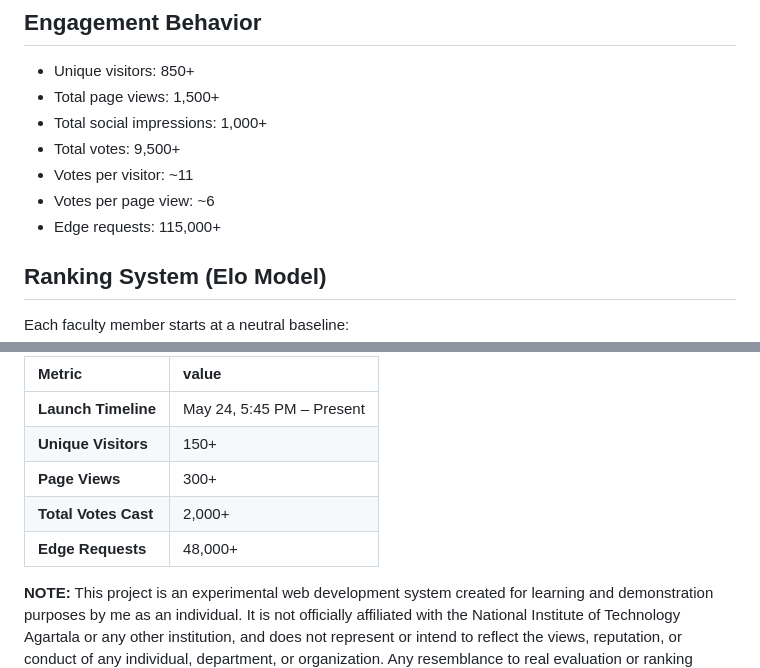
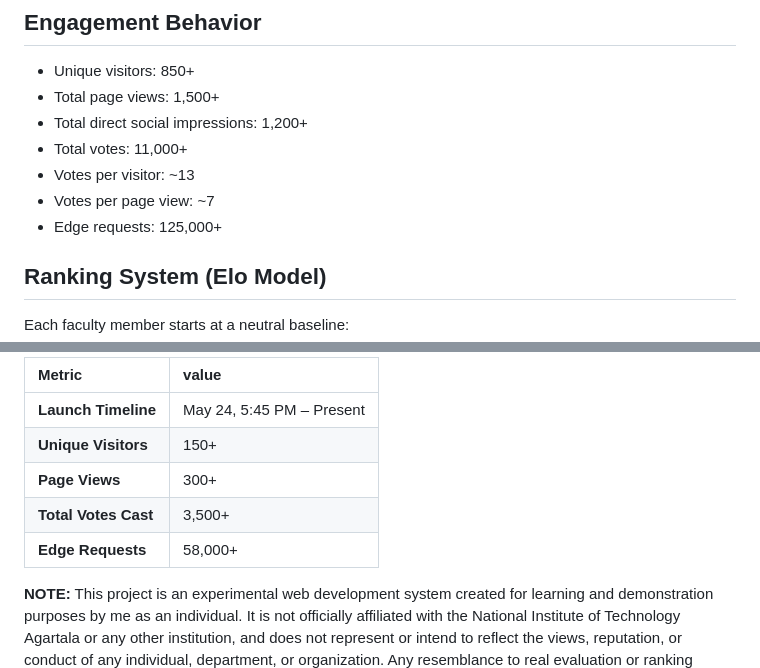
Before and after one commit to pragyaangaur/NITA-Ranks, a Markdown page: README.md, 2 parts joined by grey strips. GitHub-like rendering.

```diff
--- a/README.md
+++ b/README.md
@@ -16,11 +16,11 @@ From this, a global ordering emerges using an Elo-style rating system.
 
 - Unique visitors: 850+
 - Total page views: 1,500+
-- Total social impressions: 1,000+
-- Total votes: 9,500+
-- Votes per visitor: ~11
-- Votes per page view: ~6
-- Edge requests: 115,000+
+- Total direct social impressions: 1,200+
+- Total votes: 11,000+
+- Votes per visitor: ~13
+- Votes per page view: ~7
+- Edge requests: 125,000+
 
 ## Ranking System (Elo Model)
 Each faculty member starts at a neutral baseline:
@@ -90,7 +90,7 @@ All current rankings are therefore computed from a fresh dataset under the same
 | **Launch Timeline** | May 24, 5:45 PM – Present |
 | **Unique Visitors** | 150+ |
 | **Page Views** | 300+ |
-| **Total Votes Cast** | 2,000+ |
-| **Edge Requests** | 48,000+ |
+| **Total Votes Cast** | 3,500+ |
+| **Edge Requests** | 58,000+ |
 
 **NOTE:** This project is an experimental web development system created for learning and demonstration purposes by me as an individual. It is not officially affiliated with the National Institute of Technology Agartala or any other institution, and does not represent or intend to reflect the views, reputation, or conduct of any individual, department, or organization. Any resemblance to real evaluation or ranking systems is coincidental and unintentional. System state may reset or change during infrastructure updates, scaling adjustments, or architectural modifications.
```
